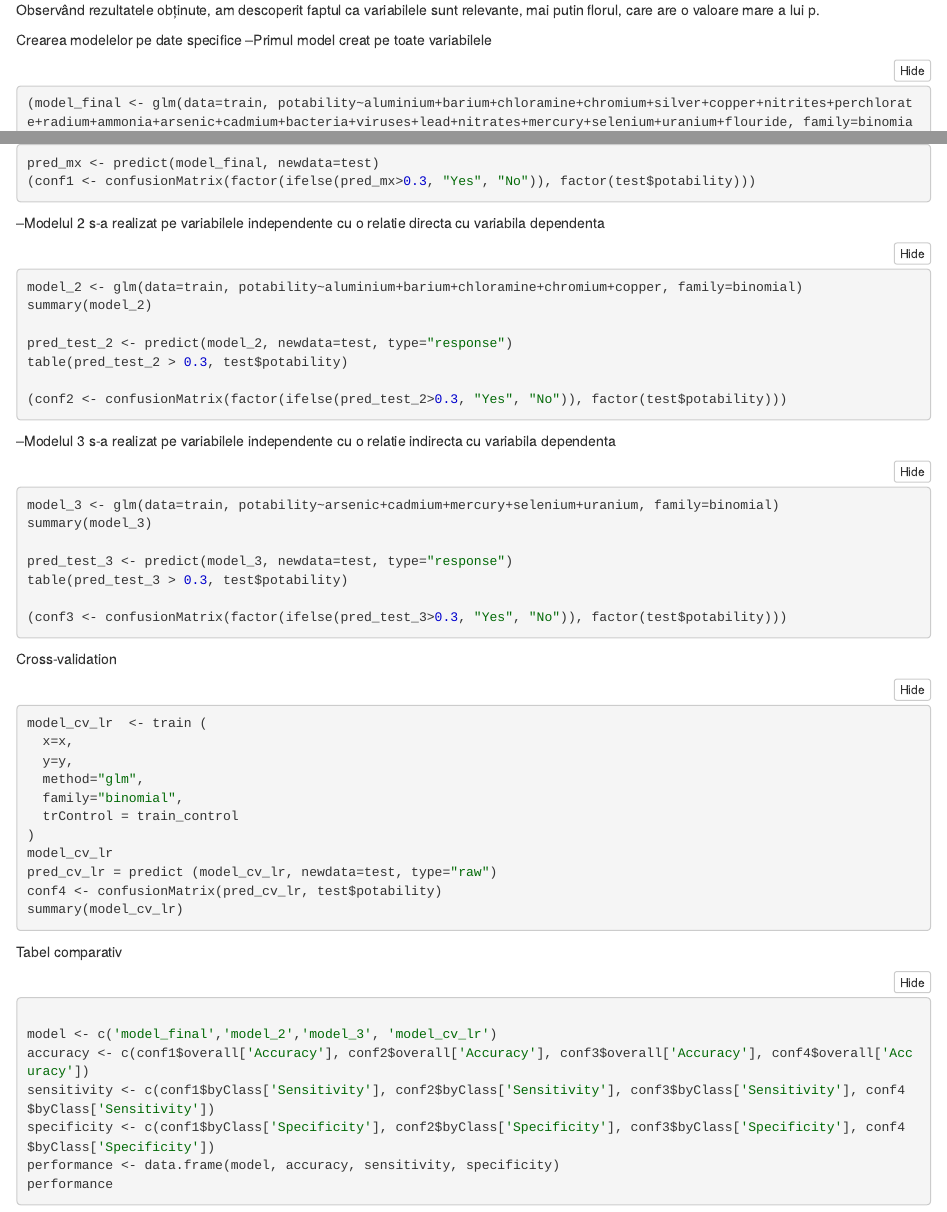
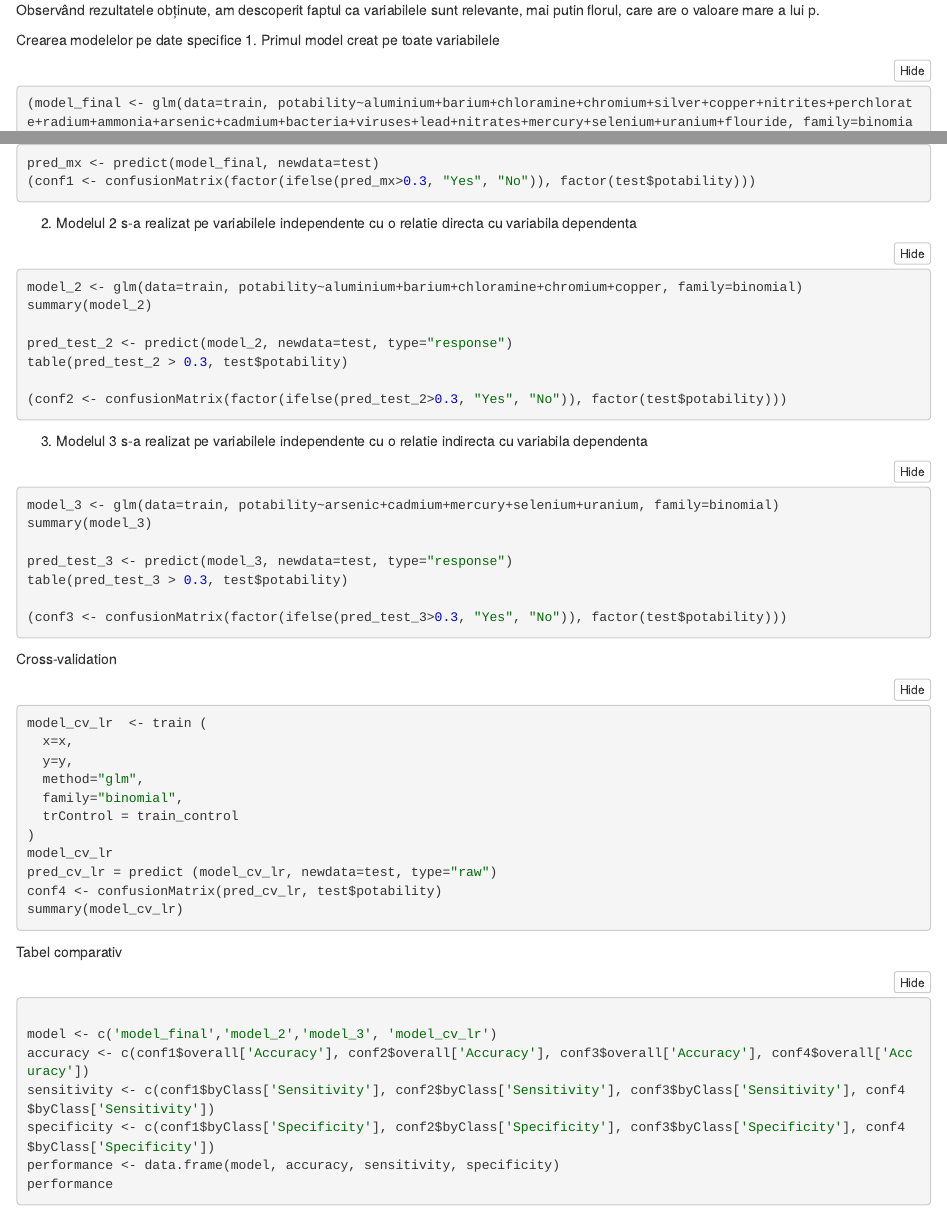
Before and after one commit to poirot-en-bardo/water-potability, an R Markdown document (RegresiaLogistica.Rmd): the page in a window 1100 px wide, from 18640 px down, and a second part further down, joined at a grey line. The pictures show the output file RegresiaLogistica.nb.html that the author committed with the source, opened offline.

Commit message:
FINAAAAAAL ReGRESIE

````diff
--- a/RegresiaLogistica.Rmd
+++ b/RegresiaLogistica.Rmd
@@ -230,7 +230,7 @@ Observând rezultatele obținute, am descoperit faptul ca variabilele sunt relev
 
 
 Crearea modelelor pe date specifice
---Primul model creat pe toate variabilele
+1. Primul model creat pe toate variabilele
 ```{r}
 (model_final <- glm(data=train, potability~aluminium+barium+chloramine+chromium+silver+copper+nitrites+perchlorate+radium+ammonia+arsenic+cadmium+bacteria+viruses+lead+nitrates+mercury+selenium+uranium+flouride, family=binomial))
 
@@ -248,7 +248,7 @@ pred_mx <- predict(model_final, newdata=test)
 
 ```
 
---Modelul 2 s-a realizat pe variabilele independente cu o relatie directa cu variabila dependenta
+2. Modelul 2 s-a realizat pe variabilele independente cu o relatie directa cu variabila dependenta
 ```{r}
 model_2 <- glm(data=train, potability~aluminium+barium+chloramine+chromium+copper, family=binomial)
 summary(model_2)
@@ -260,7 +260,7 @@ table(pred_test_2 > 0.3, test$potability)
 ```
 
 
---Modelul 3 s-a realizat pe variabilele independente cu o relatie indirecta cu variabila dependenta
+3. Modelul 3 s-a realizat pe variabilele independente cu o relatie indirecta cu variabila dependenta
 ```{r}
 model_3 <- glm(data=train, potability~arsenic+cadmium+mercury+selenium+uranium, family=binomial)
 summary(model_3)
````
Also changed, not shown: RegresiaLogistica.nb.html, RegresiaLogistica.Rmd (1 more changed lines).
